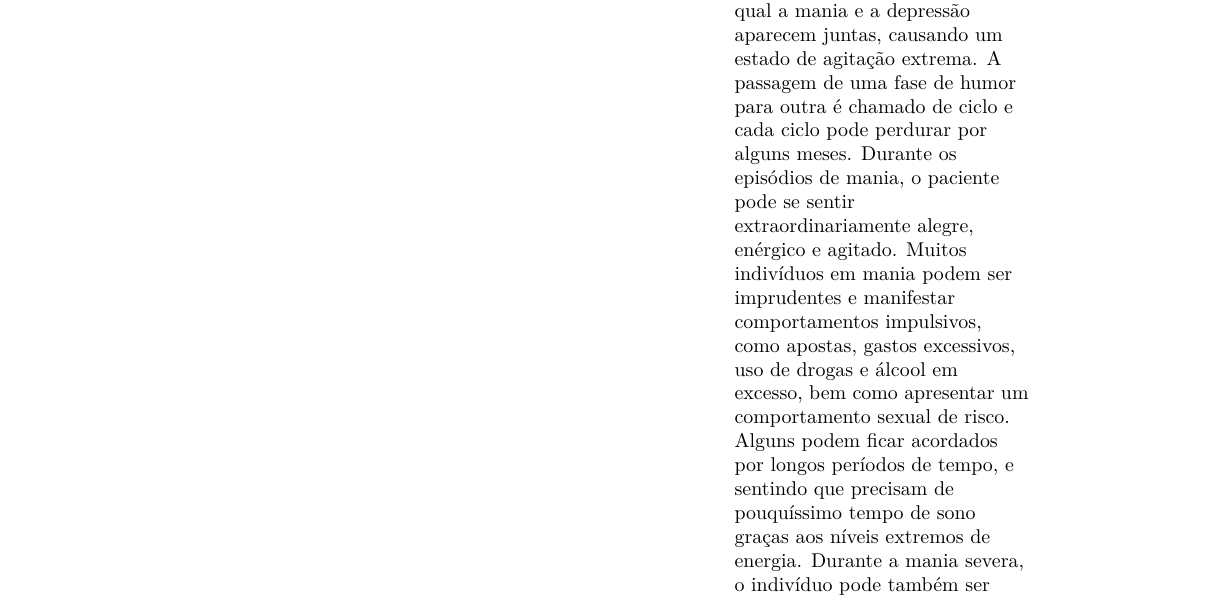
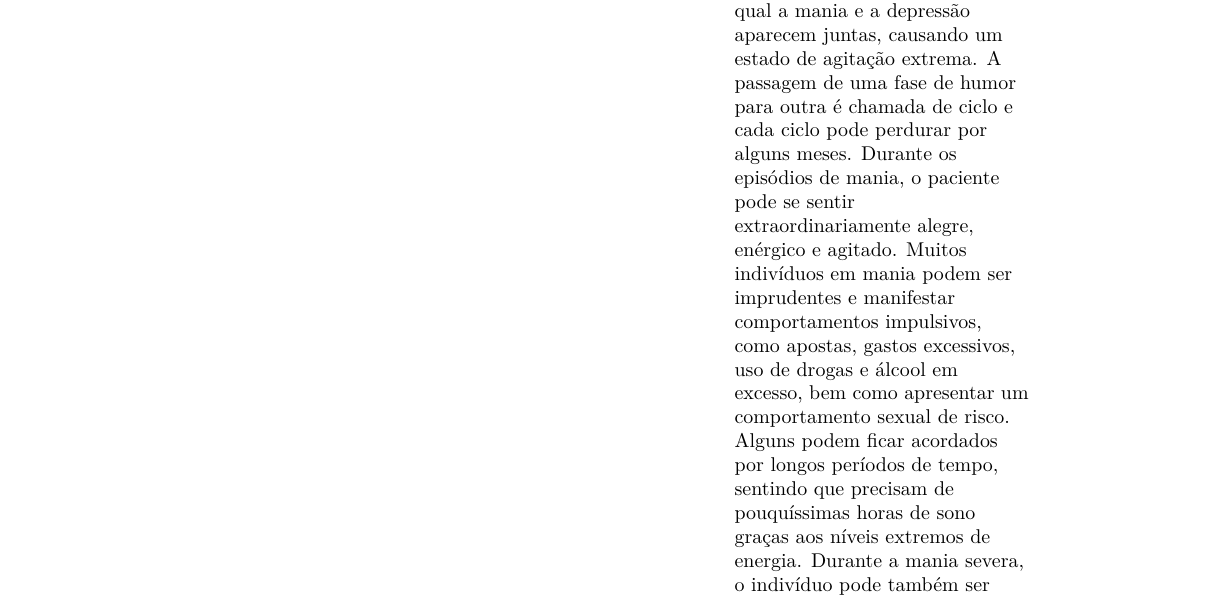
Before and after one commit to hedra-editora/sawaya_gangorra, a LaTeX book (LIVRO.tex, which reads PREF.tex): part of page 2 of 164, cut so that both start at the same text. Compiled offline with XeLaTeX; a LaTeX package or settings file that is missing is left out.

Commit message:
revisão de prefácio

```diff
--- a/LIVRO.tex
+++ b/LIVRO.tex
@@ -1,4 +1,4 @@
-\documentclass[showtrims,11pt,conselho,trimframe,sempublicidade,spreadimages,semcabeco]{memoir}
+\documentclass[showtrims,11pt,conselho,sempublicidade,spreadimages,semcabeco]{memoir}
 \usepackage[14x21]{hedra}
 
 \usepackage{gitrevisioninfo}
--- a/PREF.tex
+++ b/PREF.tex
@@ -9,12 +9,12 @@ bruscas no humor e nos níveis de energia do indivíduo. Há uma fase de elevaç
 do humor conhecida como mania ou hipomania (uma forma um pouco mais leve de mania),
 bem como um período de depressão. Pode haver também uma fase mista, na qual a mania
 e a depressão aparecem juntas, causando um estado de agitação extrema. A passagem
-de uma fase de humor para outra é chamado de ciclo e cada ciclo pode perdurar por alguns meses.
+de uma fase de humor para outra é chamada de ciclo e cada ciclo pode perdurar por alguns meses.
 Durante os episódios de mania, o paciente pode se sentir extraordinariamente alegre,
 enérgico e agitado. Muitos indivíduos em mania podem ser imprudentes e manifestar comportamentos
 impulsivos, como apostas, gastos excessivos, uso de drogas e álcool em excesso, bem como
 apresentar um comportamento sexual de risco. Alguns podem ficar acordados por longos períodos de
-tempo, e sentindo que precisam de pouquíssimo tempo de sono graças aos níveis extremos de energia.
+tempo, sentindo que precisam de pouquíssimas horas de sono graças aos níveis extremos de energia.
 Durante a mania severa, o indivíduo pode também ser acometido por um quadro psicótico.
 }{\emph{Adaptado de} Pedersen, T. \emph{Bipolar Disorder}.\\ Psych Central. (2016)}
 
```
